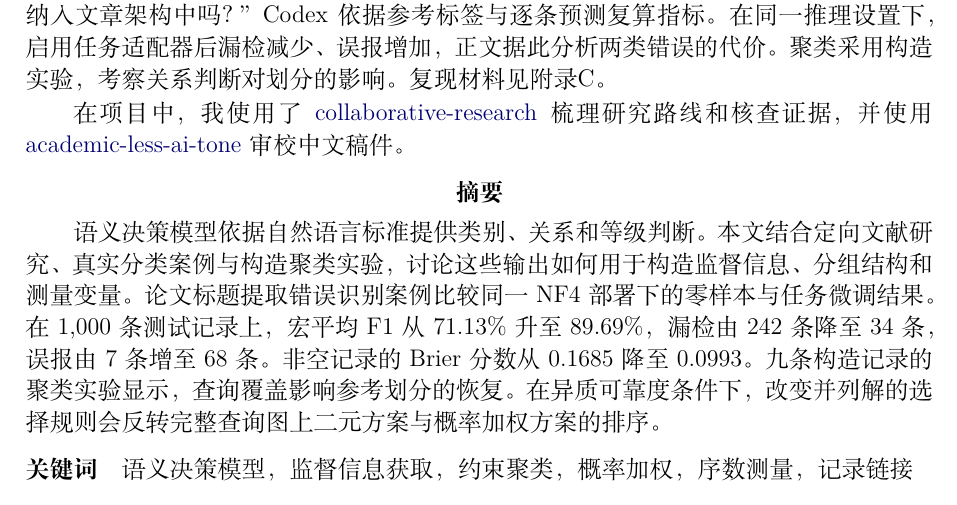
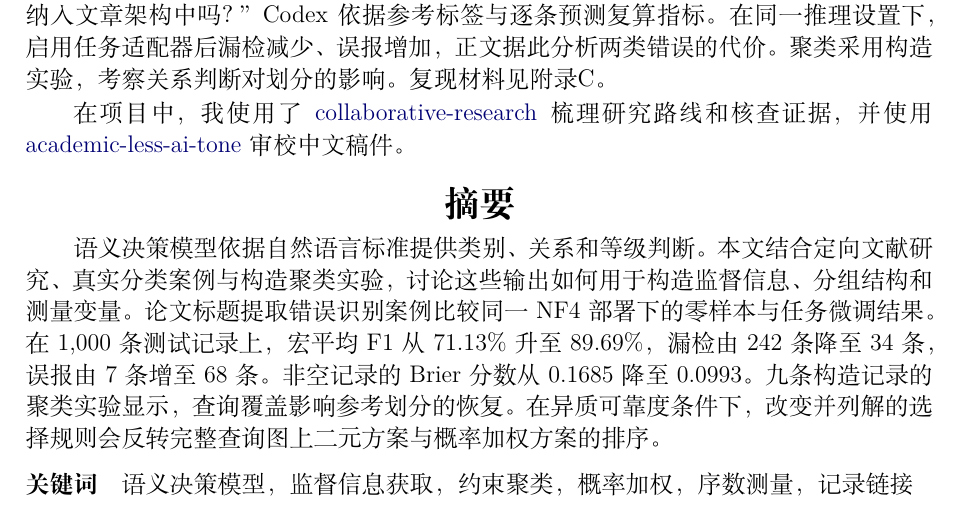
Before and after one commit to LeoAndJellyfish/semantic-decision-statistics, a LaTeX document (semantic_decision_statistics.tex): part of page 1 of 16, cut so that both start at the same text. Compiled offline with XeLaTeX.

Commit message:
Match the abstract and preface heading sizes

```diff
--- a/semantic_decision_statistics.tex
+++ b/semantic_decision_statistics.tex
@@ -37,7 +37,7 @@
 \DeclareMathOperator*{\argmin}{arg\,min}
 \newtheorem{proposition}{命题}
 \renewenvironment{abstract}
-  {\par\medskip\normalsize{\centering\bfseries\abstractname\par}\smallskip}
+  {\par\medskip\normalsize{\centering\Large\bfseries\abstractname\par}\smallskip}
   {\par\medskip}
 \title{\bfseries 语义决策模型在统计分析中的应用：\\方法论框架与研究议程}
 \author{游尹哲郡（Youyin Zhejun）\\[0.3em]
```
Also changed, not shown: output/pdf/semantic_decision_statistics.pdf, 1 other file.
